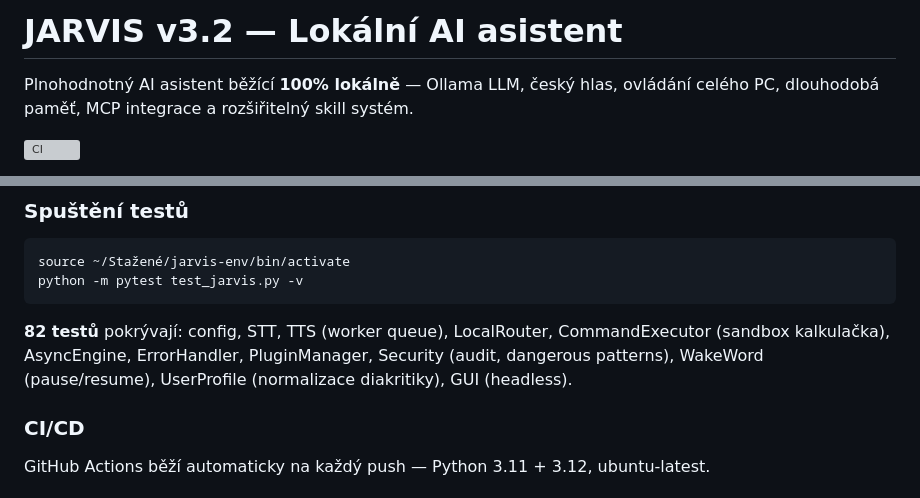
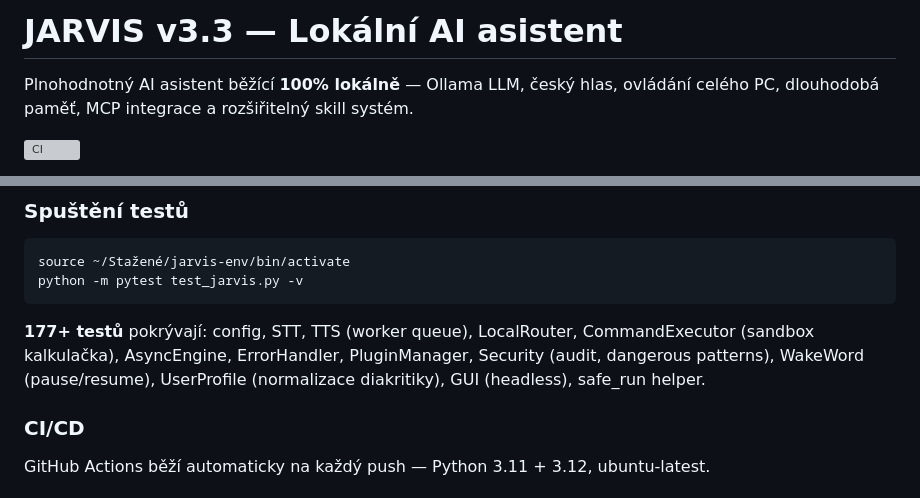
Before and after one commit to simivilasek-ship-it/E.V., a Markdown page: README.md, 2 parts joined by grey strips. Rendered like a GitHub page; grey boxes are pictures that could not be loaded.

````diff
--- a/README.md
+++ b/README.md
@@ -1,4 +1,4 @@
-# JARVIS v3.2 — Lokální AI asistent
+# JARVIS v3.3 — Lokální AI asistent
 
 Plnohodnotný AI asistent běžící **100% lokálně** — Ollama LLM, český hlas, ovládání celého PC, dlouhodobá paměť, MCP integrace a rozšiřitelný skill systém.
 
@@ -363,7 +384,7 @@ source ~/Stažené/jarvis-env/bin/activate
 python -m pytest test_jarvis.py -v
 ```
 
-**82 testů** pokrývají: config, STT, TTS (worker queue), LocalRouter, CommandExecutor (sandbox kalkulačka), AsyncEngine, ErrorHandler, PluginManager, Security (audit, dangerous patterns), WakeWord (pause/resume), UserProfile (normalizace diakritiky), GUI (headless).
+**177+ testů** pokrývají: config, STT, TTS (worker queue), LocalRouter, CommandExecutor (sandbox kalkulačka), AsyncEngine, ErrorHandler, PluginManager, Security (audit, dangerous patterns), WakeWord (pause/resume), UserProfile (normalizace diakritiky), GUI (headless), safe_run helper.
 
 ### CI/CD
 GitHub Actions běží automaticky na každý push — Python 3.11 + 3.12, ubuntu-latest.
````
Also changed, not shown: other parts of README.md (+30 -8 lines).
